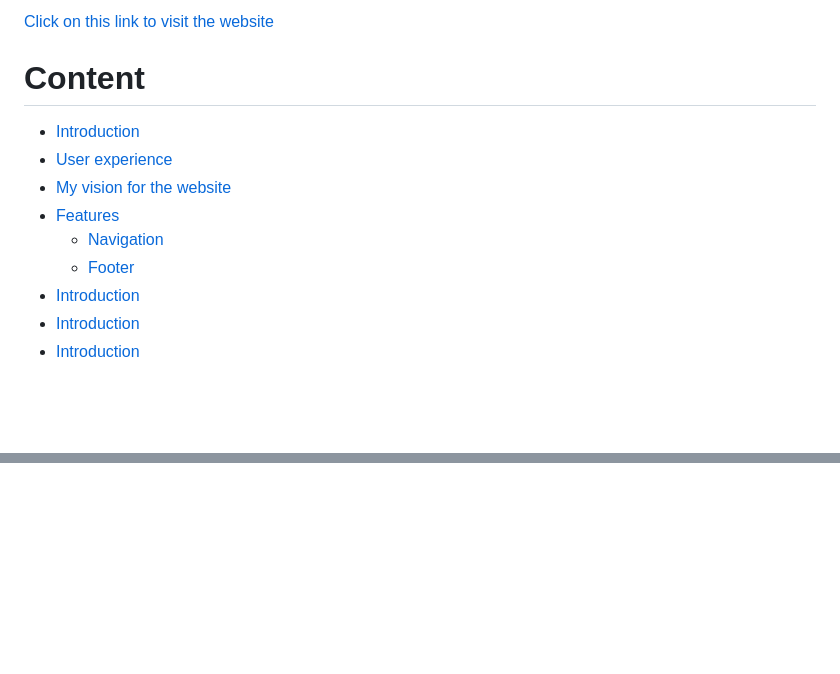
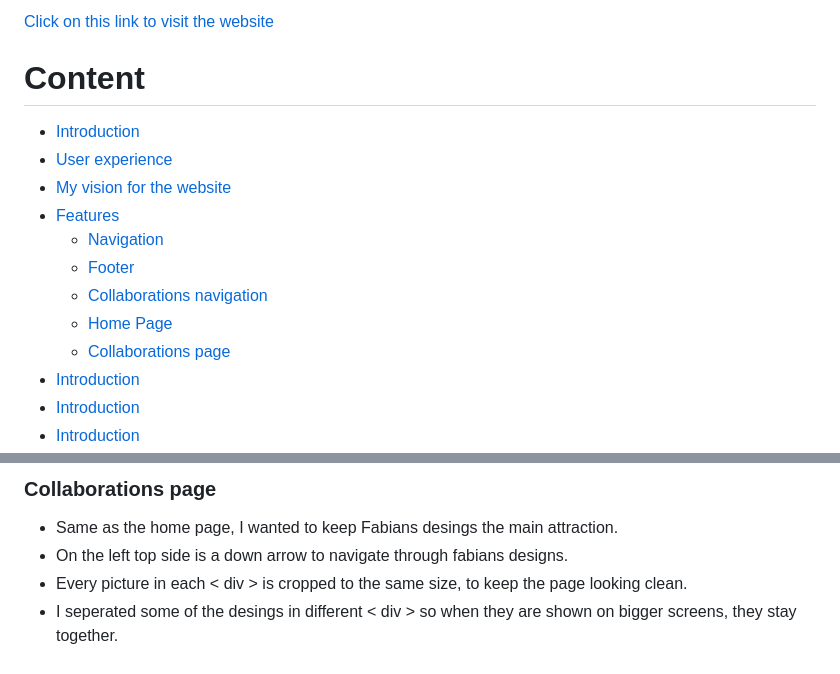
Before and after one commit to ObiWanBonobi/Fabian-Schwabegger, a Markdown page: README.md, 2 parts joined by grey strips. Drawn GitHub-style; blank space fills up the shorter version.

Commit message:
added the home page and collaborations page to the readme

```diff
--- a/README.md
+++ b/README.md
@@ -3,5 +5,4 @@
 [Click on this link to visit the website](https://obiwanbonobi.github.io/PP1/)
-
 
 # Content
 
@@ -11,6 +12,9 @@
 - [Features](#features)
    * [Navigation](#navigation)
    * [Footer](#footer)
+   * [Collaborations navigation](#collaborations-navigation)
+   * [Home Page](#home-page)
+   * [Collaborations page](#collaborations-page)
 - [Introduction](#introduction)
 - [Introduction](#introduction)
 - [Introduction](#introduction)
@@ -57,0 +76,6 @@ The footer is at the bottom of each page and it includes a link to Fabian's inst
+### Collaborations page
+
+- Same as the home page, I wanted to keep Fabians desings the main attraction.
+- On the left top side is a down arrow to navigate through fabians designs.
+- Every picture in each < div > is cropped to the same size, to keep the page looking clean.
+- I seperated some of the desings in different < div > so when they are shown on bigger screens, they stay together.
```
Also changed, not shown: other parts of README.md (+19 -3 lines).
